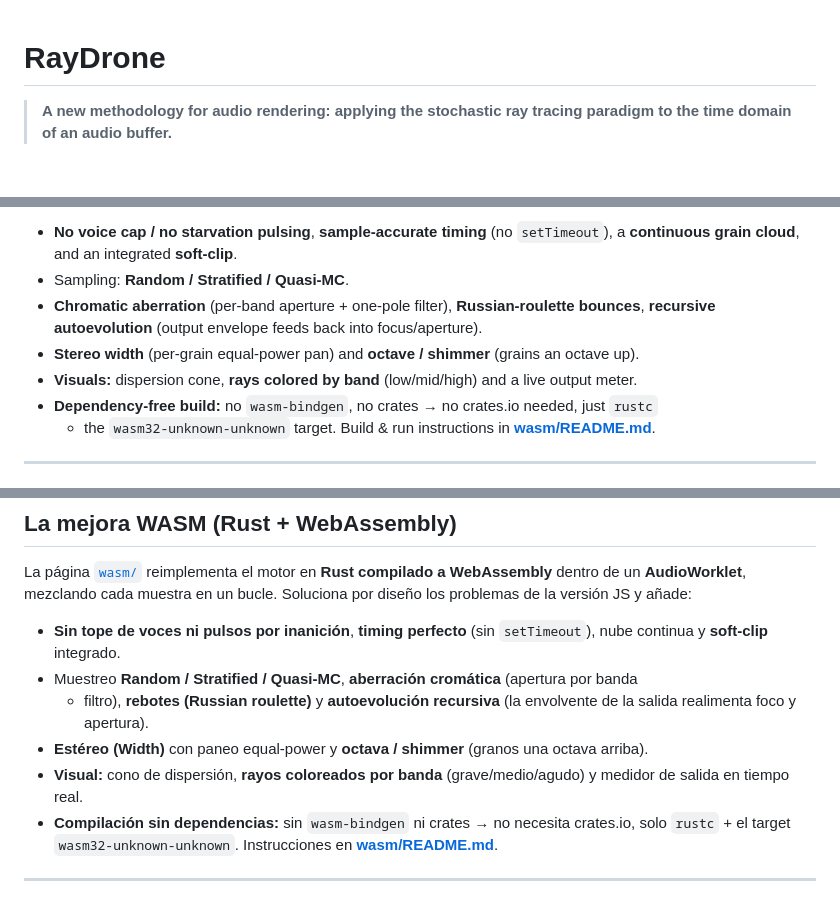
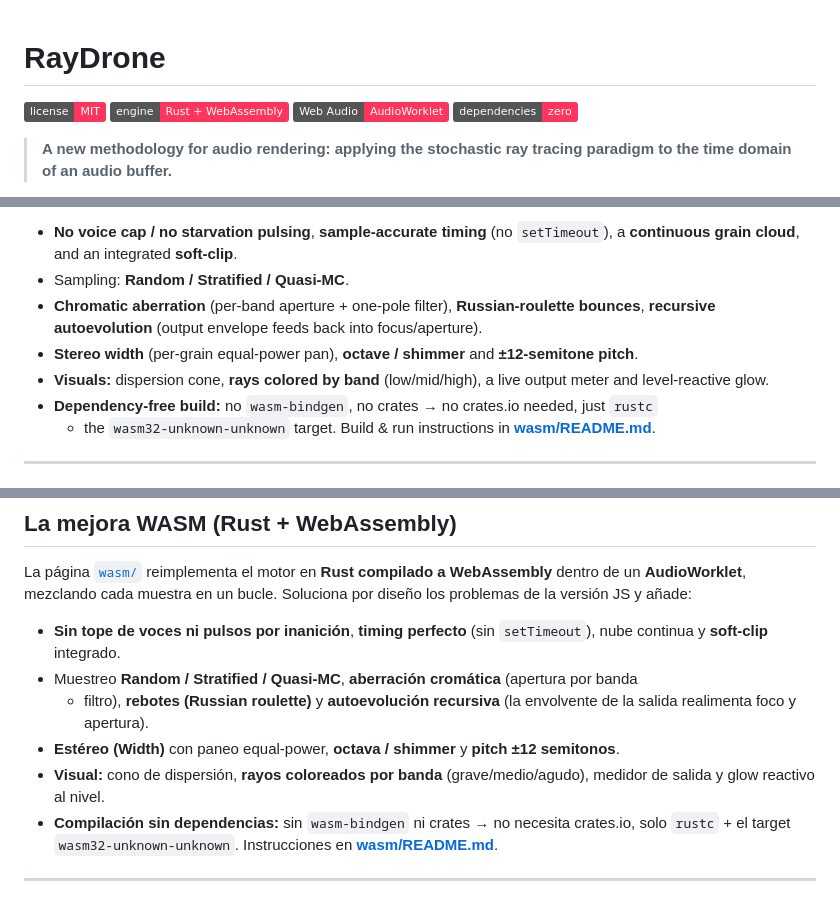
Before and after one commit to cescofors75/RayDrone, a Markdown page: README.md, 3 parts joined by grey strips. GitHub-like rendering; badges without logos; blank space fills up the shorter version.

Commit message:
docs: add shield badges to the README header

```diff
--- a/README.md
+++ b/README.md
@@ -1,4 +1,9 @@
 # RayDrone
+
+![license](https://img.shields.io/badge/license-MIT-ff355e)
+![engine](https://img.shields.io/badge/engine-Rust%20%2B%20WebAssembly-ff355e)
+![web audio](https://img.shields.io/badge/Web%20Audio-AudioWorklet-ff355e)
+![dependencies](https://img.shields.io/badge/dependencies-zero-ff355e)
 
 > **A new methodology for audio rendering: applying the stochastic ray tracing paradigm to the time domain of an audio buffer.**
 
@@ -201,8 +206,9 @@ points by design:
 - Sampling: **Random / Stratified / Quasi-MC**.
 - **Chromatic aberration** (per-band aperture + one-pole filter), **Russian-roulette
   bounces**, **recursive autoevolution** (output envelope feeds back into focus/aperture).
-- **Stereo width** (per-grain equal-power pan) and **octave / shimmer** (grains an octave up).
-- **Visuals:** dispersion cone, **rays colored by band** (low/mid/high) and a live output meter.
+- **Stereo width** (per-grain equal-power pan), **octave / shimmer** and **±12-semitone pitch**.
+- **Visuals:** dispersion cone, **rays colored by band** (low/mid/high), a live output meter
+  and level-reactive glow.
 - **Dependency-free build:** no `wasm-bindgen`, no crates → no crates.io needed, just `rustc`
   + the `wasm32-unknown-unknown` target. Build & run instructions in
   **[wasm/README.md](wasm/README.md)**.
@@ -555,9 +561,9 @@ problemas de la versión JS y añade:
 - Muestreo **Random / Stratified / Quasi-MC**, **aberración cromática** (apertura por banda
   + filtro), **rebotes (Russian roulette)** y **autoevolución recursiva** (la envolvente de
   la salida realimenta foco y apertura).
-- **Estéreo (Width)** con paneo equal-power y **octava / shimmer** (granos una octava arriba).
-- **Visual:** cono de dispersión, **rayos coloreados por banda** (grave/medio/agudo) y
-  medidor de salida en tiempo real.
+- **Estéreo (Width)** con paneo equal-power, **octava / shimmer** y **pitch ±12 semitonos**.
+- **Visual:** cono de dispersión, **rayos coloreados por banda** (grave/medio/agudo),
+  medidor de salida y glow reactivo al nivel.
 - **Compilación sin dependencias:** sin `wasm-bindgen` ni crates → no necesita crates.io,
   solo `rustc` + el target `wasm32-unknown-unknown`. Instrucciones en
   **[wasm/README.md](wasm/README.md)**.
```
Also changed, not shown: other parts of README.md (+2 -2 lines).
